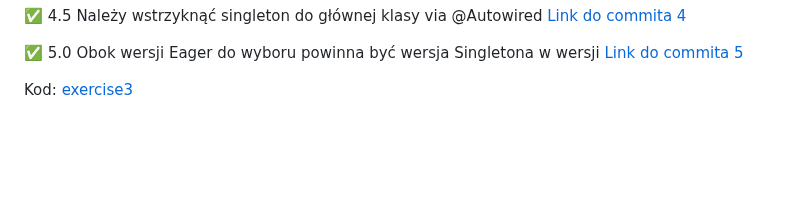
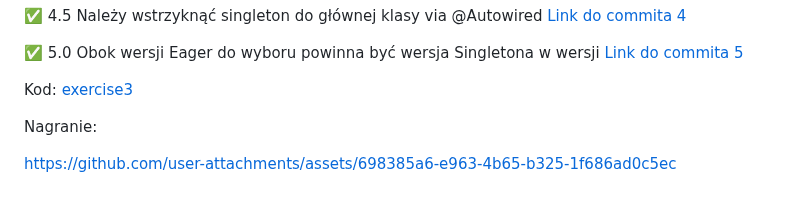
Before and after one commit to mawojcik/projektowanie-obiektowe, a Markdown page: README.md, the part around the change. GitHub-like rendering; blank space fills up the shorter version.

Commit message:
Added recording for exercise 3

```diff
--- a/README.md
+++ b/README.md
@@ -48,3 +48,7 @@ formie eager [Link do commita 2](https://github.com/mawojcik/projektowanie-obiek
 :white_check_mark: 5.0 Obok wersji Eager do wyboru powinna być wersja Singletona w wersji [Link do commita 5](https://github.com/mawojcik/projektowanie-obiektowe/commit/69dc0bb2db9a3446ff68e735281af568abc0ec7f)
 
 Kod: [exercise3](https://github.com/mawojcik/projektowanie-obiektowe/tree/main/exercise3)
+
+Nagranie:
+
+https://github.com/user-attachments/assets/698385a6-e963-4b65-b325-1f686ad0c5ec
```
